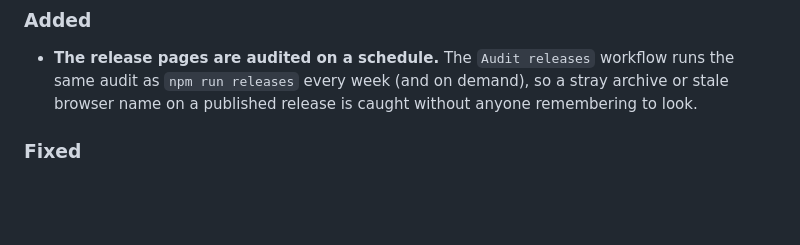
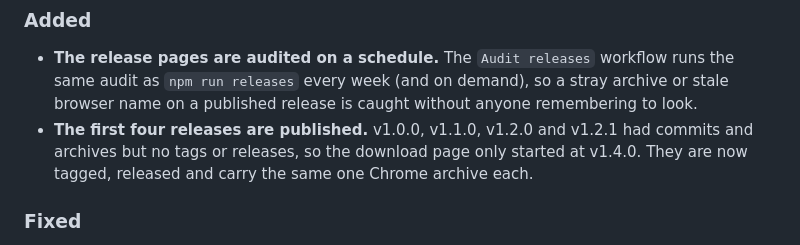
Before and after one commit to NigaByte031/Proxy-Switch, a Markdown page: CHANGELOG.md, the part around the change. Rendered like a GitHub page; blank space fills up the shorter version.

Commit message:
Record the four backfilled releases
v1.0.0, v1.1.0, v1.2.0 and v1.2.1 now have tags, releases and their
archives on the download page, so the changelog should say so.

Generated with Codebuff 🤖
Co-Authored-By: Codebuff <noreply@codebuff.com>

```diff
--- a/CHANGELOG.md
+++ b/CHANGELOG.md
@@ -11,6 +11,9 @@ The format follows [Keep a Changelog](https://keepachangelog.com/en/1.1.0/) and
 - **The release pages are audited on a schedule.** The `Audit releases` workflow runs the same
   audit as `npm run releases` every week (and on demand), so a stray archive or stale browser name
   on a published release is caught without anyone remembering to look.
+- **The first four releases are published.** v1.0.0, v1.1.0, v1.2.0 and v1.2.1 had commits and
+  archives but no tags or releases, so the download page only started at v1.4.0. They are now
+  tagged, released and carry the same one Chrome archive each.
 
 ### Fixed
 
```
